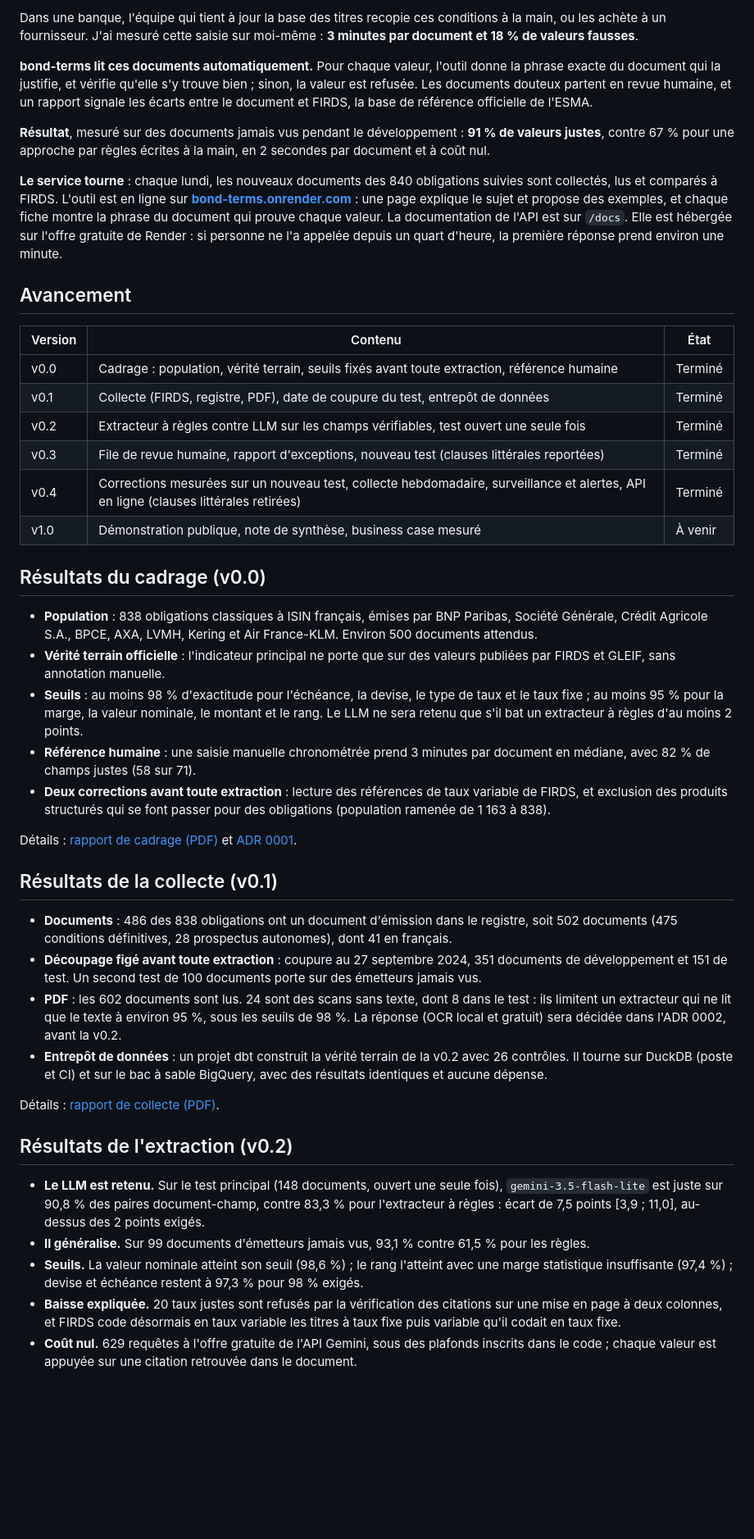
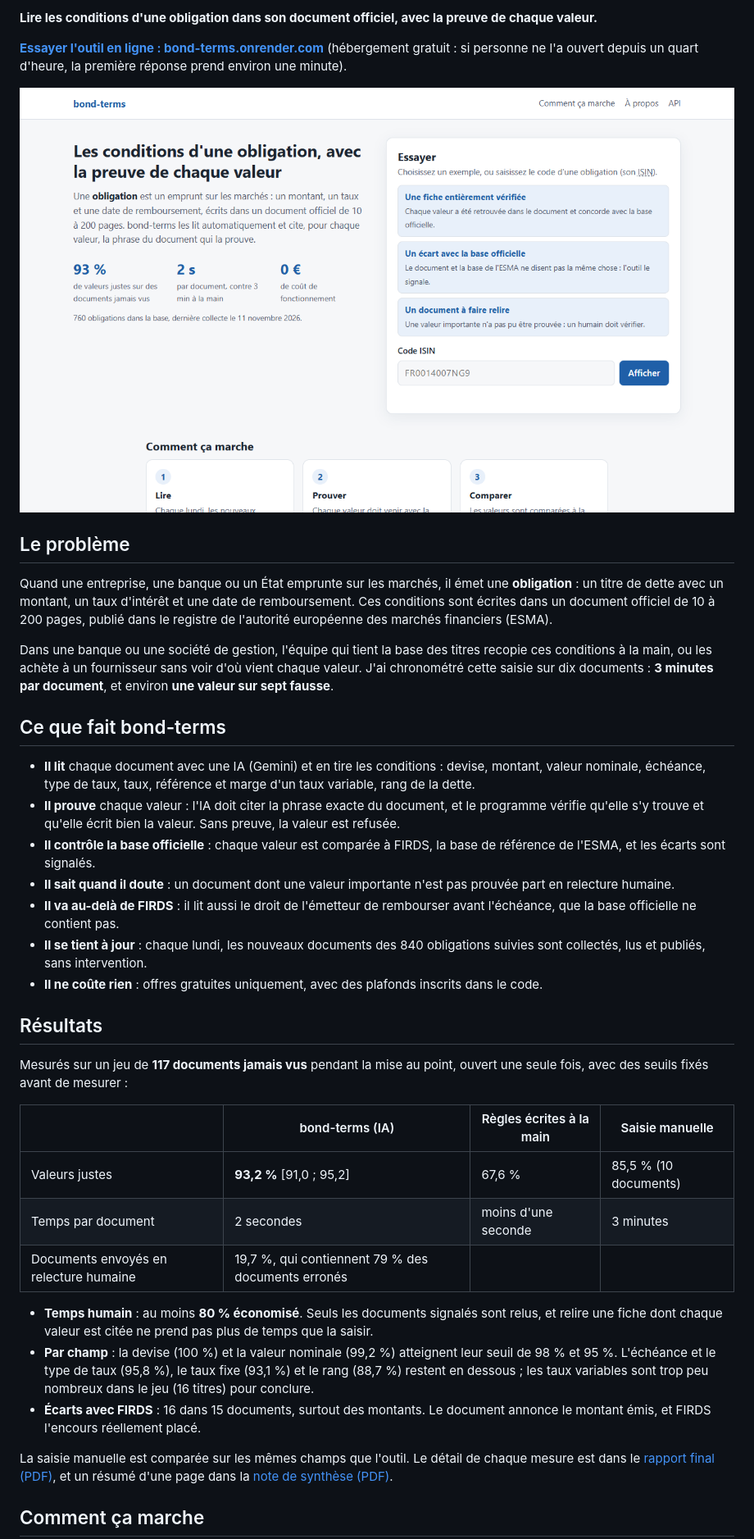
Before and after one commit to mangnathan/bond-terms, a Markdown page: README.md, the part around the change printed below. Shown: that part at 82% size. Rendered like a GitHub page; pictures changed too: docs/images/page-demonstration.png (added); blank space fills up the shorter version.

```diff
--- a/README.md
+++ b/README.md
@@ -4,47 +5,41 @@ Quand une entreprise ou un État emprunte de l'argent sur les marchés, il émet
 
-Dans une banque, l'équipe qui tient à jour la base des titres recopie ces conditions à la main, ou les achète à un fournisseur. J'ai mesuré cette saisie sur moi-même : **3 minutes par document et 18 % de valeurs fausses**.
+**Lire les conditions d'une obligation dans son document officiel, avec la preuve de chaque valeur.**
 
-**bond-terms lit ces documents automatiquement.** Pour chaque valeur, l'outil donne la phrase exacte du document qui la justifie, et vérifie qu'elle s'y trouve bien ; sinon, la valeur est refusée. Les documents douteux partent en revue humaine, et un rapport signale les écarts entre le document et FIRDS, la base de référence officielle de l'ESMA.
+**[Essayer l'outil en ligne : bond-terms.onrender.com](https://bond-terms.onrender.com)** (hébergement gratuit : si personne ne l'a ouvert depuis un quart d'heure, la première réponse prend environ une minute).
 
-**Résultat**, mesuré sur des documents jamais vus pendant le développement : **91 % de valeurs justes**, contre 67 % pour une approche par règles écrites à la main, en 2 secondes par document et à coût nul.
+[![Page de bond-terms : explication à gauche, exemples et recherche par code ISIN à droite](docs/images/page-demonstration.png)](https://bond-terms.onrender.com)
 
-**Le service tourne** : chaque lundi, les nouveaux documents des 840 obligations suivies sont collectés, lus et comparés à FIRDS. L'outil est en ligne sur **[bond-terms.onrender.com](https://bond-terms.onrender.com)** : une page explique le sujet et propose des exemples, et chaque fiche montre la phrase du document qui prouve chaque valeur. La documentation de l'API est sur `/docs`. Elle est hébergée sur l'offre gratuite de Render : si personne ne l'a appelée depuis un quart d'heure, la première réponse prend environ une minute.
+## Le problème
 
-## Avancement
+Quand une entreprise, une banque ou un État emprunte sur les marchés, il émet une **obligation** : un titre de dette avec un montant, un taux d'intérêt et une date de remboursement. Ces conditions sont écrites dans un document officiel de 10 à 200 pages, publié dans le registre de l'autorité européenne des marchés financiers (ESMA).
 
-| Version | Contenu | État |
-|---|---|---|
-| v0.0 | Cadrage : population, vérité terrain, seuils fixés avant toute extraction, référence humaine | Terminé |
-| v0.1 | Collecte (FIRDS, registre, PDF), date de coupure du test, entrepôt de données | Terminé |
-| v0.2 | Extracteur à règles contre LLM sur les champs vérifiables, test ouvert une seule fois | Terminé |
-| v0.3 | File de revue humaine, rapport d'exceptions, nouveau test (clauses littérales reportées) | Terminé |
-| v0.4 | Corrections mesurées sur un nouveau test, collecte hebdomadaire, surveillance et alertes, API en ligne (clauses littérales retirées) | Terminé |
-| v1.0 | Démonstration publique, note de synthèse, business case mesuré | À venir |
+Dans une banque ou une société de gestion, l'équipe qui tient la base des titres recopie ces conditions à la main, ou les achète à un fournisseur sans voir d'où vient chaque valeur. J'ai chronométré cette saisie sur dix documents : **3 minutes par document**, et environ **une valeur sur sept fausse**.
 
-## Résultats du cadrage (v0.0)
+## Ce que fait bond-terms
 
-- **Population** : 838 obligations classiques à ISIN français, émises par BNP Paribas, Société Générale, Crédit Agricole S.A., BPCE, AXA, LVMH, Kering et Air France-KLM. Environ 500 documents attendus.
-- **Vérité terrain officielle** : l'indicateur principal ne porte que sur des valeurs publiées par FIRDS et GLEIF, sans annotation manuelle.
-- **Seuils** : au moins 98 % d'exactitude pour l'échéance, la devise, le type de taux et le taux fixe ; au moins 95 % pour la marge, la valeur nominale, le montant et le rang. Le LLM ne sera retenu que s'il bat un extracteur à règles d'au moins 2 points.
-- **Référence humaine** : une saisie manuelle chronométrée prend 3 minutes par document en médiane, avec 82 % de champs justes (58 sur 71).
-- **Deux corrections avant toute extraction** : lecture des références de taux variable de FIRDS, et exclusion des produits structurés qui se font passer pour des obligations (population ramenée de 1 163 à 838).
+- **Il lit** chaque document avec une IA (Gemini) et en tire les conditions : devise, montant, valeur nominale, échéance, type de taux, taux, référence et marge d'un taux variable, rang de la dette.
+- **Il prouve** chaque valeur : l'IA doit citer la phrase exacte du document, et le programme vérifie qu'elle s'y trouve et qu'elle écrit bien la valeur. Sans preuve, la valeur est refusée.
+- **Il contrôle la base officielle** : chaque valeur est comparée à FIRDS, la base de référence de l'ESMA, et les écarts sont signalés.
+- **Il sait quand il doute** : un document dont une valeur importante n'est pas prouvée part en relecture humaine.
+- **Il va au-delà de FIRDS** : il lit aussi le droit de l'émetteur de rembourser avant l'échéance, que la base officielle ne contient pas.
+- **Il se tient à jour** : chaque lundi, les nouveaux documents des 840 obligations suivies sont collectés, lus et publiés, sans intervention.
+- **Il ne coûte rien** : offres gratuites uniquement, avec des plafonds inscrits dans le code.
 
-Détails : [rapport de cadrage (PDF)](docs/pdf/bond-terms_v0.0_Rapport-de-cadrage.pdf) et [ADR 0001](docs/adr/0001-cadrage.md).
+## Résultats
 
-## Résultats de la collecte (v0.1)
+Mesurés sur un jeu de **117 documents jamais vus** pendant la mise au point, ouvert une seule fois, avec des seuils fixés avant de mesurer :
 
-- **Documents** : 486 des 838 obligations ont un document d'émission dans le registre, soit 502 documents (475 conditions définitives, 28 prospectus autonomes), dont 41 en français.
-- **Découpage figé avant toute extraction** : coupure au 27 septembre 2024, 351 documents de développement et 151 de test. Un second test de 100 documents porte sur des émetteurs jamais vus.
-- **PDF** : les 602 documents sont lus. 24 sont des scans sans texte, dont 8 dans le test : ils limitent un extracteur qui ne lit que le texte à environ 95 %, sous les seuils de 98 %. La réponse (OCR local et gratuit) sera décidée dans l'ADR 0002, avant la v0.2.
-- **Entrepôt de données** : un projet dbt construit la vérité terrain de la v0.2 avec 26 contrôles. Il tourne sur DuckDB (poste et CI) et sur le bac à sable BigQuery, avec des résultats identiques et aucune dépense.
+| | bond-terms (IA) | Règles écrites à la main | Saisie manuelle |
+|---|---|---|---|
+| Valeurs justes | **93,2 %** [91,0 ; 95,2] | 67,6 % | 85,5 % (10 documents) |
+| Temps par document | 2 secondes | moins d'une seconde | 3 minutes |
+| Documents envoyés en relecture humaine | 19,7 %, qui contiennent 79 % des documents erronés | | |
 
-Détails : [rapport de collecte (PDF)](docs/pdf/bond-terms_v0.1_Rapport-de-collecte.pdf).
+- **Temps humain** : au moins **80 % économisé**. Seuls les documents signalés sont relus, et relire une fiche dont chaque valeur est citée ne prend pas plus de temps que la saisir.
+- **Par champ** : la devise (100 %) et la valeur nominale (99,2 %) atteignent leur seuil de 98 % et 95 %. L'échéance et le type de taux (95,8 %), le taux fixe (93,1 %) et le rang (88,7 %) restent en dessous ; les taux variables sont trop peu nombreux dans le jeu (16 titres) pour conclure.
+- **Écarts avec FIRDS** : 16 dans 15 documents, surtout des montants. Le document annonce le montant émis, et FIRDS l'encours réellement placé.
 
-## Résultats de l'extraction (v0.2)
+La saisie manuelle est comparée sur les mêmes champs que l'outil. Le détail de chaque mesure est dans le [rapport final (PDF)](docs/pdf/bond-terms_v1.0_Rapport-final.pdf), et un résumé d'une page dans la [note de synthèse (PDF)](docs/pdf/bond-terms_v1.0_Note-de-synthese.pdf).
 
-- **Le LLM est retenu.** Sur le test principal (148 documents, ouvert une seule fois), `gemini-3.5-flash-lite` est juste sur 90,8 % des paires document-champ, contre 83,3 % pour l'extracteur à règles : écart de 7,5 points [3,9 ; 11,0], au-dessus des 2 points exigés.
-- **Il généralise.** Sur 99 documents d'émetteurs jamais vus, 93,1 % contre 61,5 % pour les règles.
-- **Seuils.** La valeur nominale atteint son seuil (98,6 %) ; le rang l'atteint avec une marge statistique insuffisante (97,4 %) ; devise et échéance restent à 97,3 % pour 98 % exigés.
-- **Baisse expliquée.** 20 taux justes sont refusés par la vérification des citations sur une mise en page à deux colonnes, et FIRDS code désormais en taux variable les titres à taux fixe puis variable qu'il codait en taux fixe.
-- **Coût nul.** 629 requêtes à l'offre gratuite de l'API Gemini, sous des plafonds inscrits dans le code ; chaque valeur est appuyée sur une citation retrouvée dans le document.
+## Comment ça marche
 
```
Also changed, not shown: other parts of README.md (+106 -105 lines).
